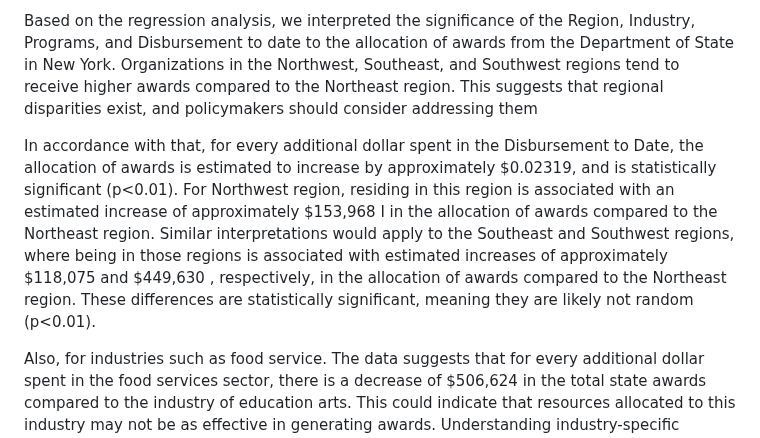
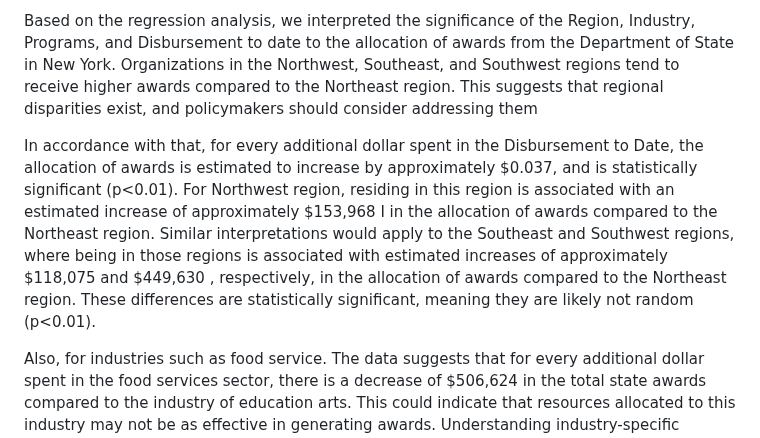
Before and after one commit to AGA-Datathon-2023/Data-Noobs, a Markdown page: README.md, the part around the change. Drawn GitHub-style.

```diff
--- a/README.md
+++ b/README.md
@@ -118,7 +118,7 @@ Using an alpha of 0.01, the entire model is statistically significant. 38% of th
 Based on the regression analysis, we interpreted the significance of the Region, Industry, Programs, and Disbursement to date to the allocation of awards from the Department of State in New York.
 Organizations in the Northwest, Southeast, and Southwest regions tend to receive higher awards compared to the Northeast region. This suggests that regional disparities exist, and policymakers should consider addressing them
 
-In accordance with that, for every additional dollar spent in the Disbursement to Date, the allocation of awards is estimated to increase by approximately $0.02319, and is statistically significant (p<0.01). For Northwest region, residing in this region is associated with an estimated increase of approximately $153,968 I in the allocation of awards compared to the Northeast region. Similar interpretations would apply to the Southeast and Southwest regions, where being in those regions is associated with estimated increases of approximately $118,075 and $449,630 , respectively, in the allocation of awards compared to the Northeast region. These differences are statistically significant, meaning they are likely not random (p<0.01).
+In accordance with that, for every additional dollar spent in the Disbursement to Date, the allocation of awards is estimated to increase by approximately $0.037, and is statistically significant (p<0.01). For Northwest region, residing in this region is associated with an estimated increase of approximately $153,968 I in the allocation of awards compared to the Northeast region. Similar interpretations would apply to the Southeast and Southwest regions, where being in those regions is associated with estimated increases of approximately $118,075 and $449,630 , respectively, in the allocation of awards compared to the Northeast region. These differences are statistically significant, meaning they are likely not random (p<0.01).
 
 Also, for industries such as food service. The data suggests that for every additional dollar spent in the food services sector, there is a decrease of $506,624 in the total state awards compared to the  industry of education arts. This could indicate that resources allocated to this industry may not be as effective in generating awards. Understanding industry-specific dynamics is crucial for resource allocation decisions.
 
```
